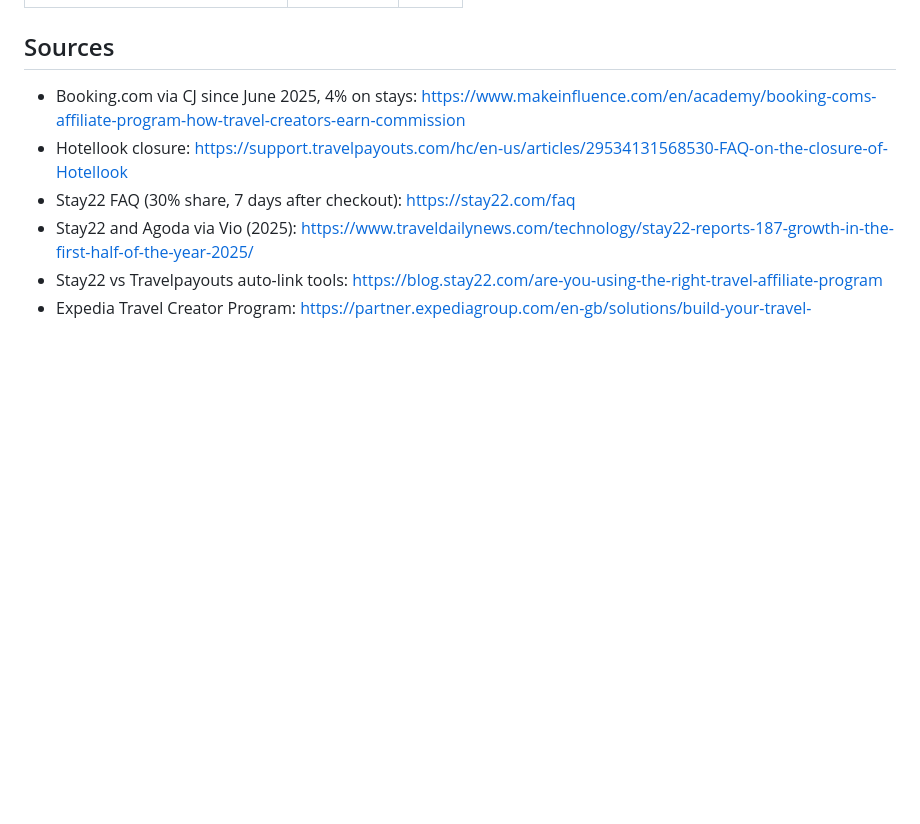
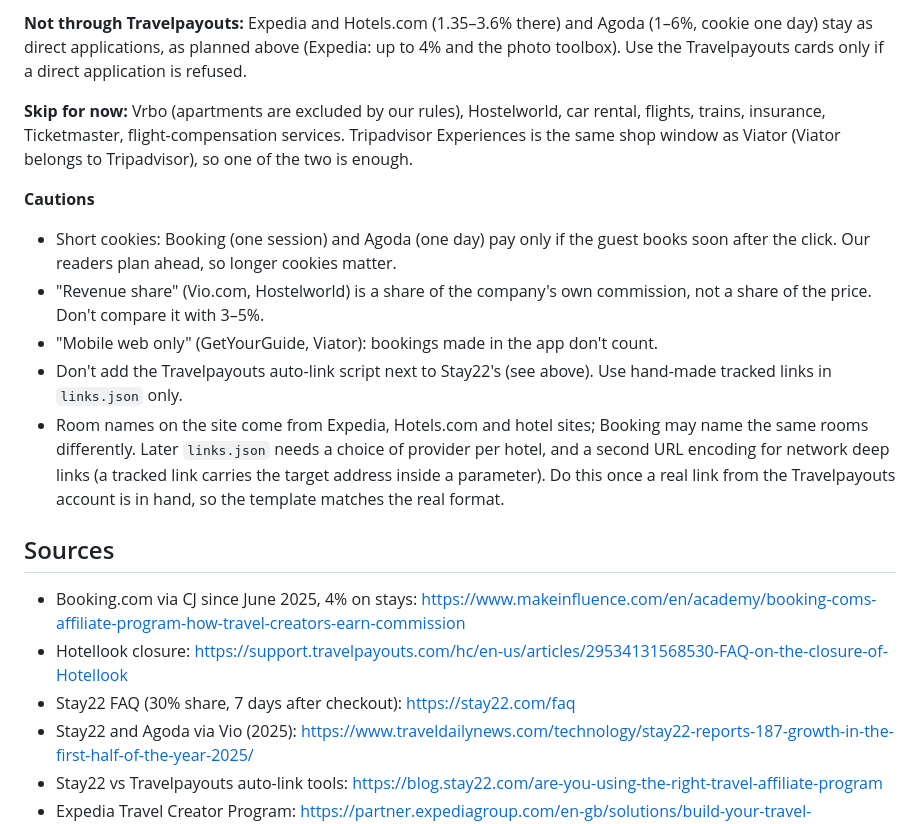
Before and after one commit to alexbogota/hotelsviewer, a Markdown page: docs/partners.md, the part around one of its changes. GitHub-like rendering; blank space fills up the shorter version.

```diff
--- a/docs/partners.md
+++ b/docs/partners.md
@@ -31,3 +53,13 @@ Website, Pinterest, Bluesky, Mastodon, Tumblr, Quora, Telegram channel (planned)
+**Not through Travelpayouts:** Expedia and Hotels.com (1.35–3.6% there) and Agoda (1–6%, cookie one day) stay as direct applications, as planned above (Expedia: up to 4% and the photo toolbox). Use the Travelpayouts cards only if a direct application is refused.
+
+**Skip for now:** Vrbo (apartments are excluded by our rules), Hostelworld, car rental, flights, trains, insurance, Ticketmaster, flight-compensation services. Tripadvisor Experiences is the same shop window as Viator (Viator belongs to Tripadvisor), so one of the two is enough.
+
+**Cautions**
+- Short cookies: Booking (one session) and Agoda (one day) pay only if the guest books soon after the click. Our readers plan ahead, so longer cookies matter.
+- "Revenue share" (Vio.com, Hostelworld) is a share of the company's own commission, not a share of the price. Don't compare it with 3–5%.
+- "Mobile web only" (GetYourGuide, Viator): bookings made in the app don't count.
+- Don't add the Travelpayouts auto-link script next to Stay22's (see above). Use hand-made tracked links in `links.json` only.
+- Room names on the site come from Expedia, Hotels.com and hotel sites; Booking may name the same rooms differently. Later `links.json` needs a choice of provider per hotel, and a second URL encoding for network deep links (a tracked link carries the target address inside a parameter). Do this once a real link from the Travelpayouts account is in hand, so the template matches the real format.
 
 ## Sources
 - Booking.com via CJ since June 2025, 4% on stays: https://www.makeinfluence.com/en/academy/booking-coms-affiliate-program-how-travel-creators-earn-commission
```
Also changed, not shown: other parts of docs/partners.md (+30 -8 lines), START.md (+2 -2 lines).
